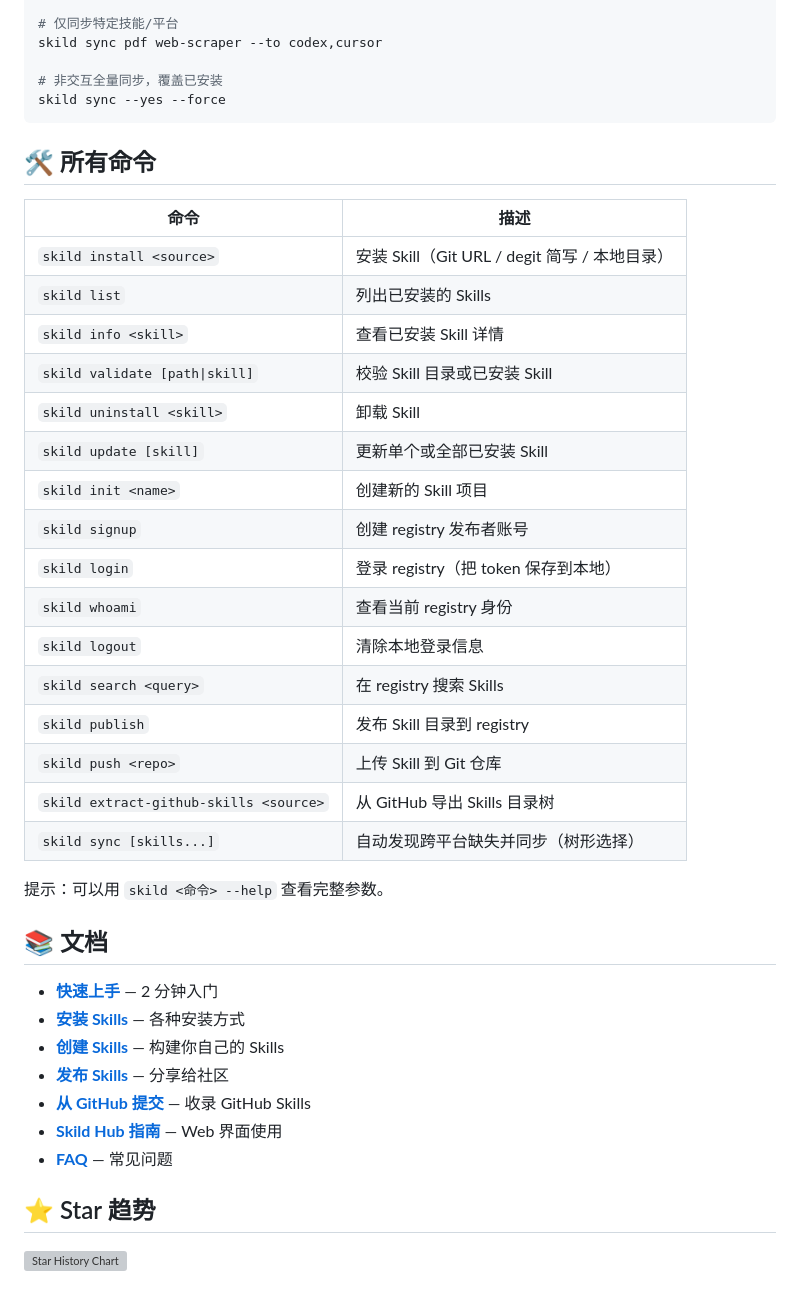
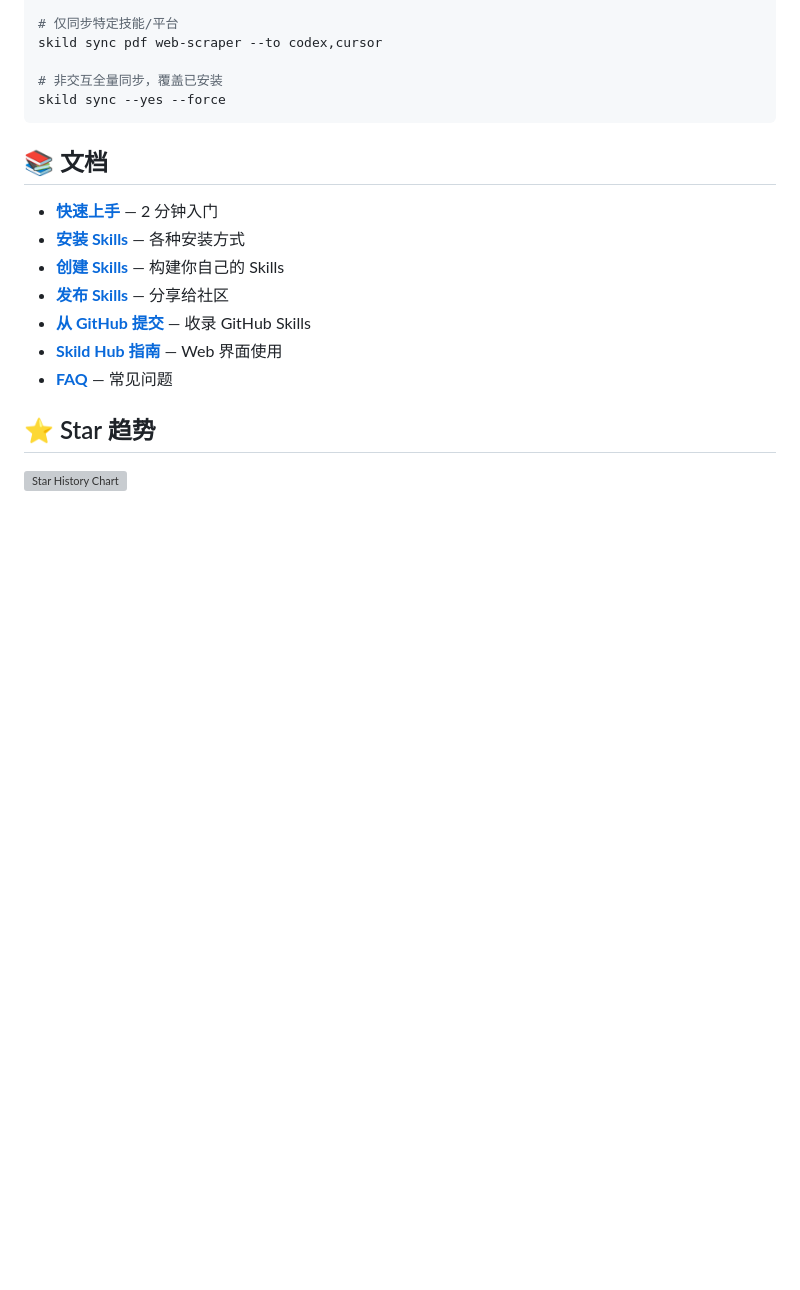
Before and after one commit to Peiiii/skild, a Markdown page: README.zh-CN.md, the part around one of its changes. GitHub-like rendering; blank space fills up the shorter version; grey boxes are pictures that could not be loaded.

````diff
--- a/README.zh-CN.md
+++ b/README.zh-CN.md
@@ -114,28 +126,7 @@ skild sync pdf web-scraper --to codex,cursor
 skild sync --yes --force
 ```
 
-## 🛠️ 所有命令
 
-| 命令 | 描述 |
-|------|------|
-| `skild install <source>` | 安装 Skill（Git URL / degit 简写 / 本地目录） |
-| `skild list` | 列出已安装的 Skills |
-| `skild info <skill>` | 查看已安装 Skill 详情 |
-| `skild validate [path\|skill]` | 校验 Skill 目录或已安装 Skill |
-| `skild uninstall <skill>` | 卸载 Skill |
-| `skild update [skill]` | 更新单个或全部已安装 Skill |
-| `skild init <name>` | 创建新的 Skill 项目 |
-| `skild signup` | 创建 registry 发布者账号 |
-| `skild login` | 登录 registry（把 token 保存到本地） |
-| `skild whoami` | 查看当前 registry 身份 |
-| `skild logout` | 清除本地登录信息 |
-| `skild search <query>` | 在 registry 搜索 Skills |
-| `skild publish` | 发布 Skill 目录到 registry |
-| `skild push <repo>` | 上传 Skill 到 Git 仓库 |
-| `skild extract-github-skills <source>` | 从 GitHub 导出 Skills 目录树 |
-| `skild sync [skills...]` | 自动发现跨平台缺失并同步（树形选择） |
-
-提示：可以用 `skild <命令> --help` 查看完整参数。
 
 ## 📚 文档
 
````
Also changed, not shown: other parts of README.zh-CN.md (+25 -13 lines), README.md (+25 -34 lines), 1 other file.
